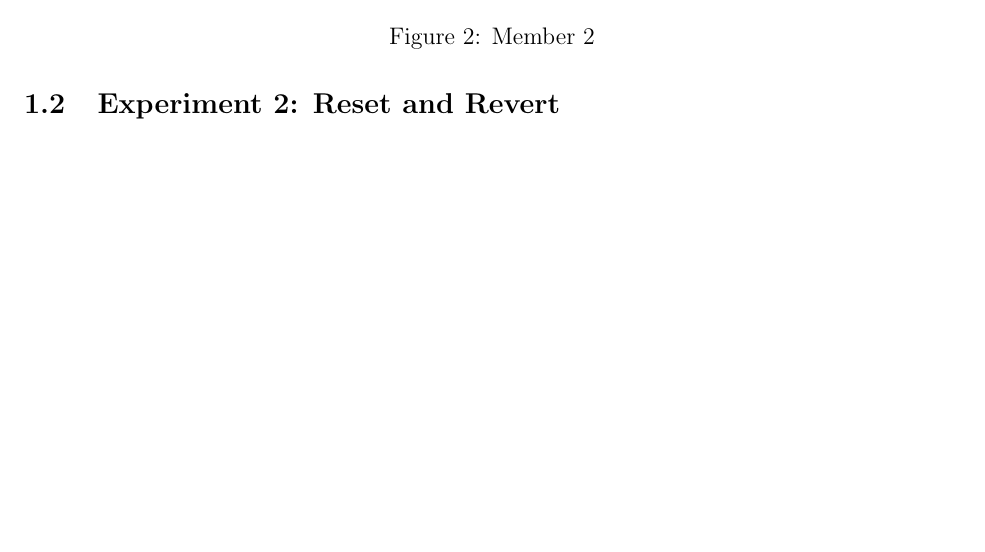
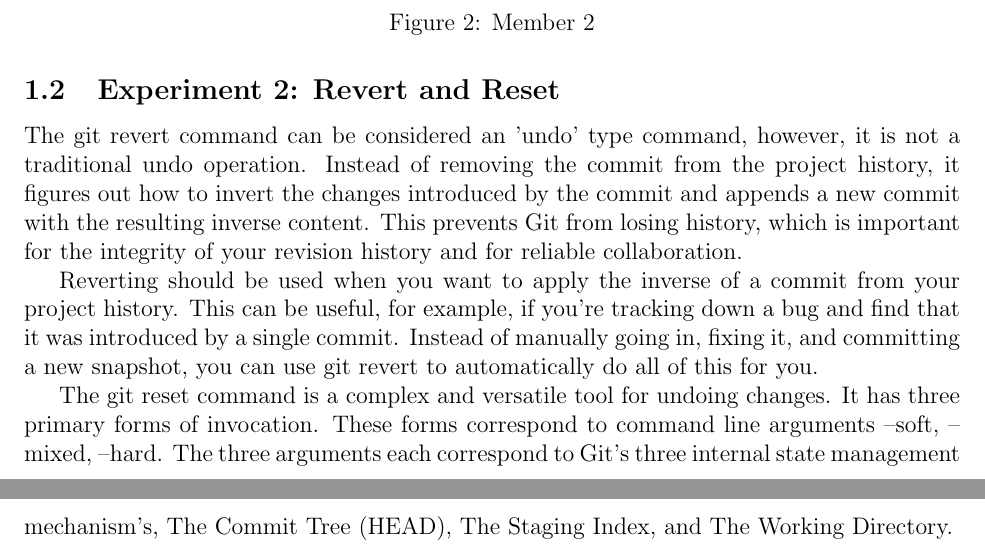
Before and after one commit to yex33/L01, a LaTeX document (lab1/report.tex): part of page 4 of 5 before the commit and two parts of pages 4 and 5 of 6 after it, the two joined at a grey line, cut so that both start at the same text, the shorter picture padded with empty space. Compiled offline with pdfLaTeX.

Commit message:
started on experiment 2

```diff
--- a/lab1/report.tex
+++ b/lab1/report.tex
@@ -68,8 +68,25 @@ and pulled the files created by other group members from the remote repository.
 
 \newpage{}
 
-\subsection{Experiment 2: Reset and Revert}
+\subsection{Experiment 2: Revert and Reset}
 
+The git revert command can be considered an 'undo' type command, however, it is
+not a traditional undo operation. Instead of removing the commit from the
+project history, it figures out how to invert the changes introduced by the
+commit and appends a new commit with the resulting inverse content. This
+prevents Git from losing history, which is important for the integrity of your
+revision history and for reliable collaboration.
 
+Reverting should be used when you want to apply the inverse of a commit from
+your project history. This can be useful, for example, if you’re tracking down a
+bug and find that it was introduced by a single commit. Instead of manually
+going in, fixing it, and committing a new snapshot, you can use git revert to
+automatically do all of this for you.
+
+The git reset command is a complex and versatile tool for undoing changes. It
+has three primary forms of invocation. These forms correspond to command line
+arguments --soft, --mixed, --hard. The three arguments each correspond to Git's
+three internal state management mechanism's, The Commit Tree (HEAD), The Staging
+Index, and The Working Directory.
 
 \end{document}
```
